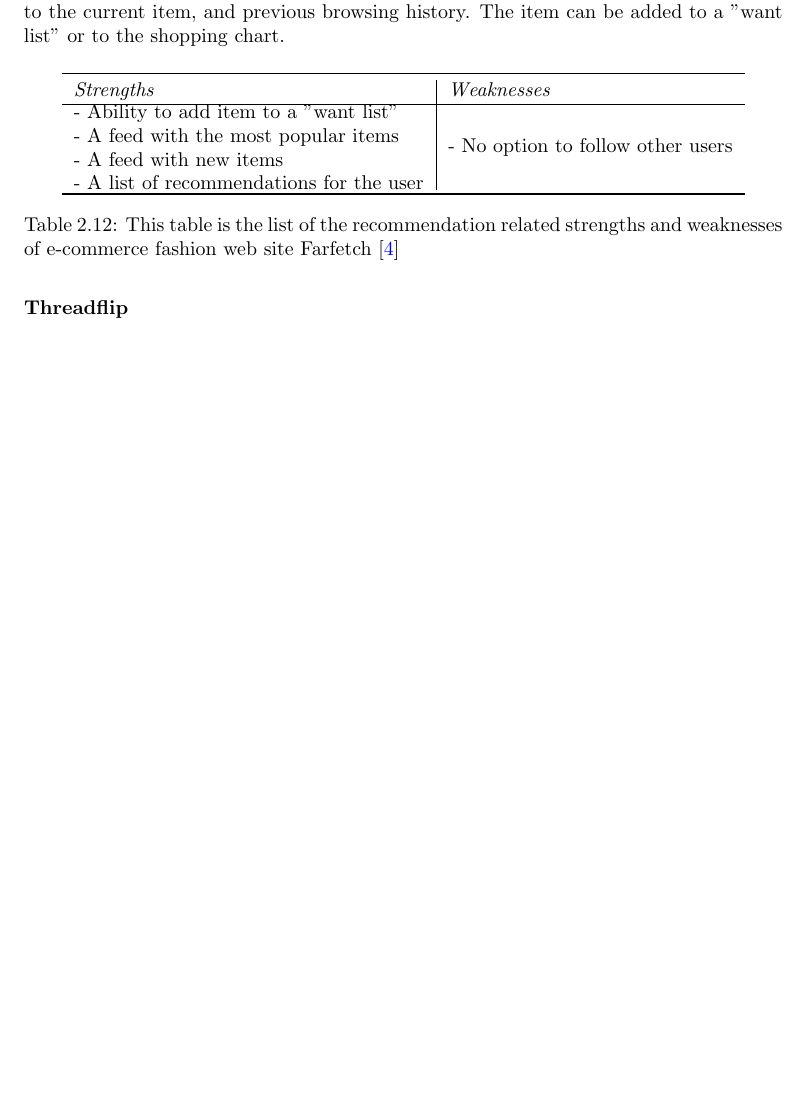
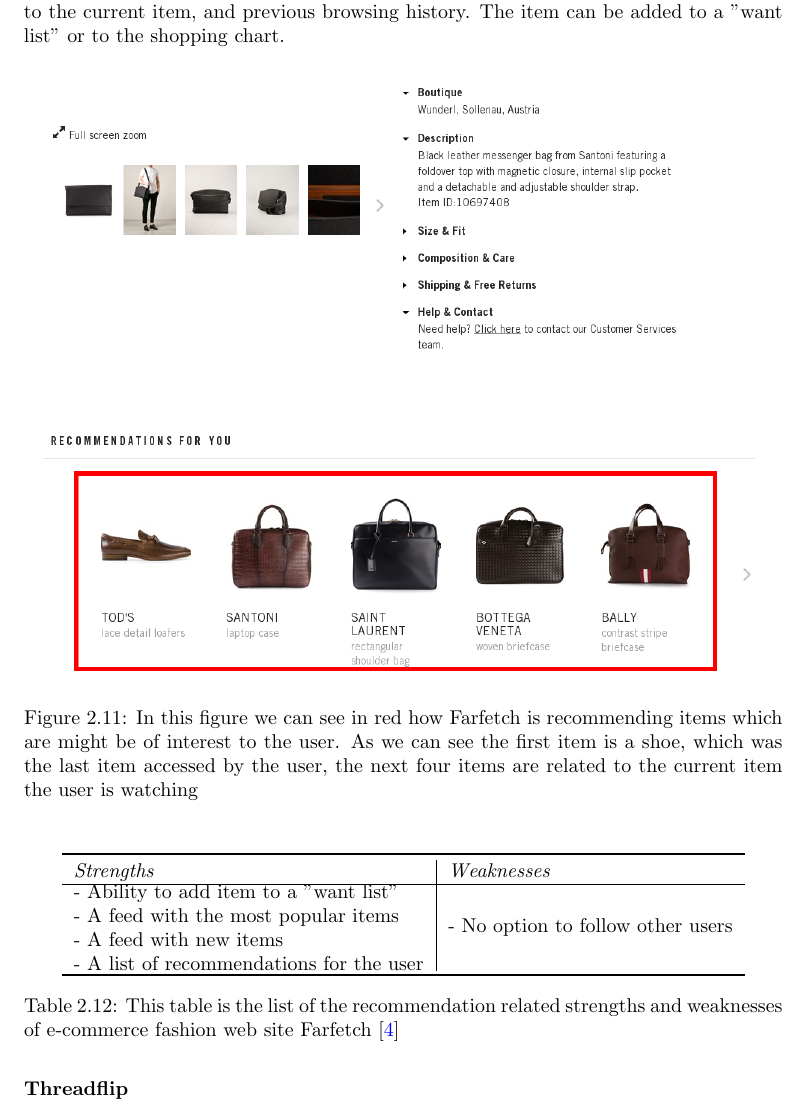
Before and after one commit to mcmhav/muchBazar, a LaTeX thesis (src/report.tex, which reads src/masterChapters/02-prestudy/01-stateOfTheArt.tex): part of page 40 of 104 before the commit and part of page 40 of 105 after it, cut so that both start at the same text, the shorter picture padded with empty space. Compiled offline with pdfLaTeX.

Commit message:
added another example image

```diff
--- a/src/masterChapters/02-prestudy/01-stateOfTheArt.tex
+++ b/src/masterChapters/02-prestudy/01-stateOfTheArt.tex
@@ -1596,7 +1596,12 @@
 
     When browsing an item the user is presented with a set of recommendations related to the current item, and previous browsing history.
     The item can be added to a "want list" or to the shopping chart.
-
+    \begin{figure}[H]
+        \centering
+        \includegraphics[width=5in]{image/farfetchedRecommendationExample.png}
+        \caption[Example of Farfetch's recommendations]{In this figure we can see in red how Farfetch is recommending items which are might be of interest to the user. As we can see the first item is a shoe, which was the last item accessed by the user, the next four items are related to the current item the user is watching}
+        \label{figure:farfetchedRecommendationExample}
+    \end{figure}
     \begin{table}[H]
         \centering
         \begin{tabular}{l|l}
```
Also changed, not shown: src/image/farfetchedRecommendationExample.png (added).
